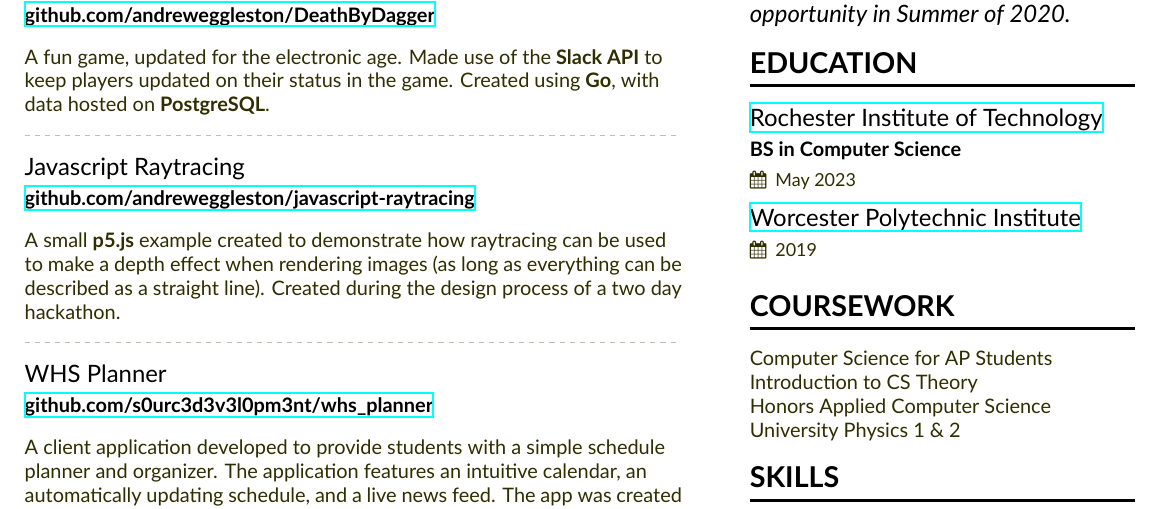
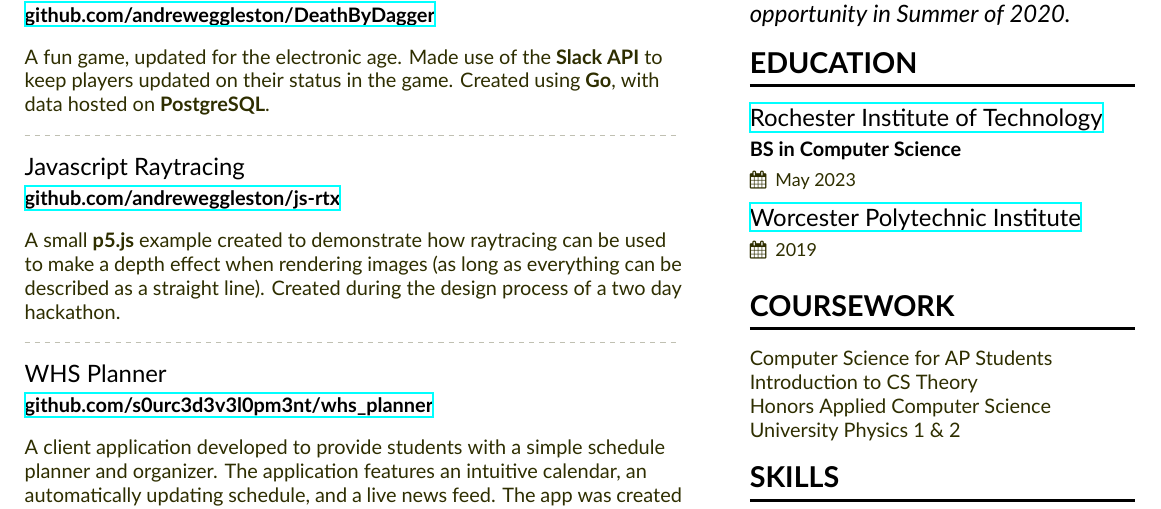
Before and after one commit to andreweggleston/cv, a LaTeX CV (Resume.tex): part of the page, cut so that both start at the same text. Compiled offline with XeLaTeX.

Commit message:
Update hyperlinks to github repos
Renamed the javascript raytracing repo

```diff
--- a/Resume.tex
+++ b/Resume.tex
@@ -100,7 +100,7 @@
 
   \divider
 
-  \cvevent{Javascript Raytracing}{\href{https://github.com/andreweggleston/javascript-raytracing}{github.com/andreweggleston/javascript-raytracing}}{}{}
+  \cvevent{Javascript Raytracing}{\href{https://github.com/andreweggleston/js-rtx}{github.com/andreweggleston/js-rtx}}{}{}
   A small \textbf{p5.js} example created to demonstrate how raytracing can be used to make a depth effect when rendering images (as long as everything can be described as a straight line).
   Created during the design process of a two day hackathon.
 
```
